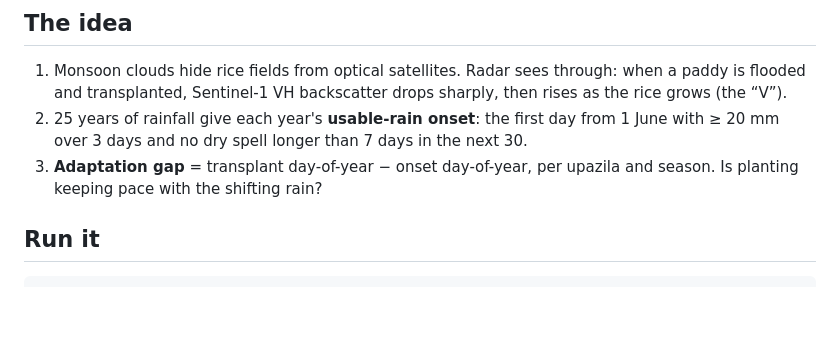
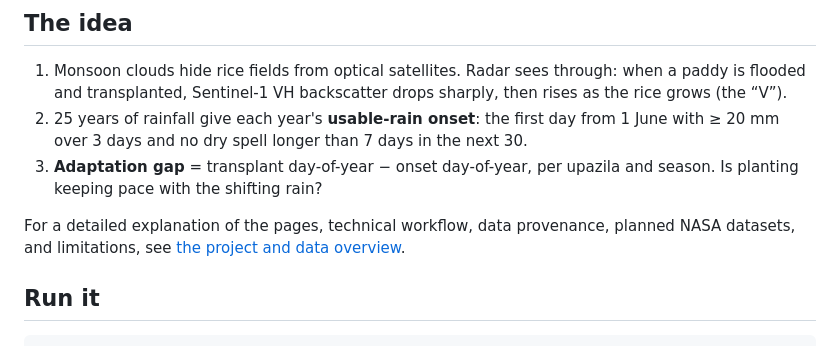
Before and after one commit to tonmoy2300/ropo_radar, a Markdown page: README.md, the part around the change. GitHub-like rendering; blank space fills up the shorter version.

Commit message:
docs: add project and NASA data overview
Co-authored-by: tonmoy2300 <182579785+tonmoy2300@users.noreply.github.com>

```diff
--- a/README.md
+++ b/README.md
@@ -11,6 +11,8 @@ Focus district: **Rangpur, Bangladesh** (8 upazilas).
 1. Monsoon clouds hide rice fields from optical satellites. Radar sees through: when a paddy is flooded and transplanted, Sentinel-1 VH backscatter drops sharply, then rises as the rice grows (the “V”).
 2. 25 years of rainfall give each year's **usable-rain onset**: the first day from 1 June with ≥ 20 mm over 3 days and no dry spell longer than 7 days in the next 30.
 3. **Adaptation gap** = transplant day-of-year − onset day-of-year, per upazila and season. Is planting keeping pace with the shifting rain?
+
+For a detailed explanation of the pages, technical workflow, data provenance, planned NASA datasets, and limitations, see [the project and data overview](docs/PROJECT_OVERVIEW.md).
 
 ## Run it
 
```
Also changed, not shown: docs/PROJECT_OVERVIEW.md (added, +99 -0 lines).
